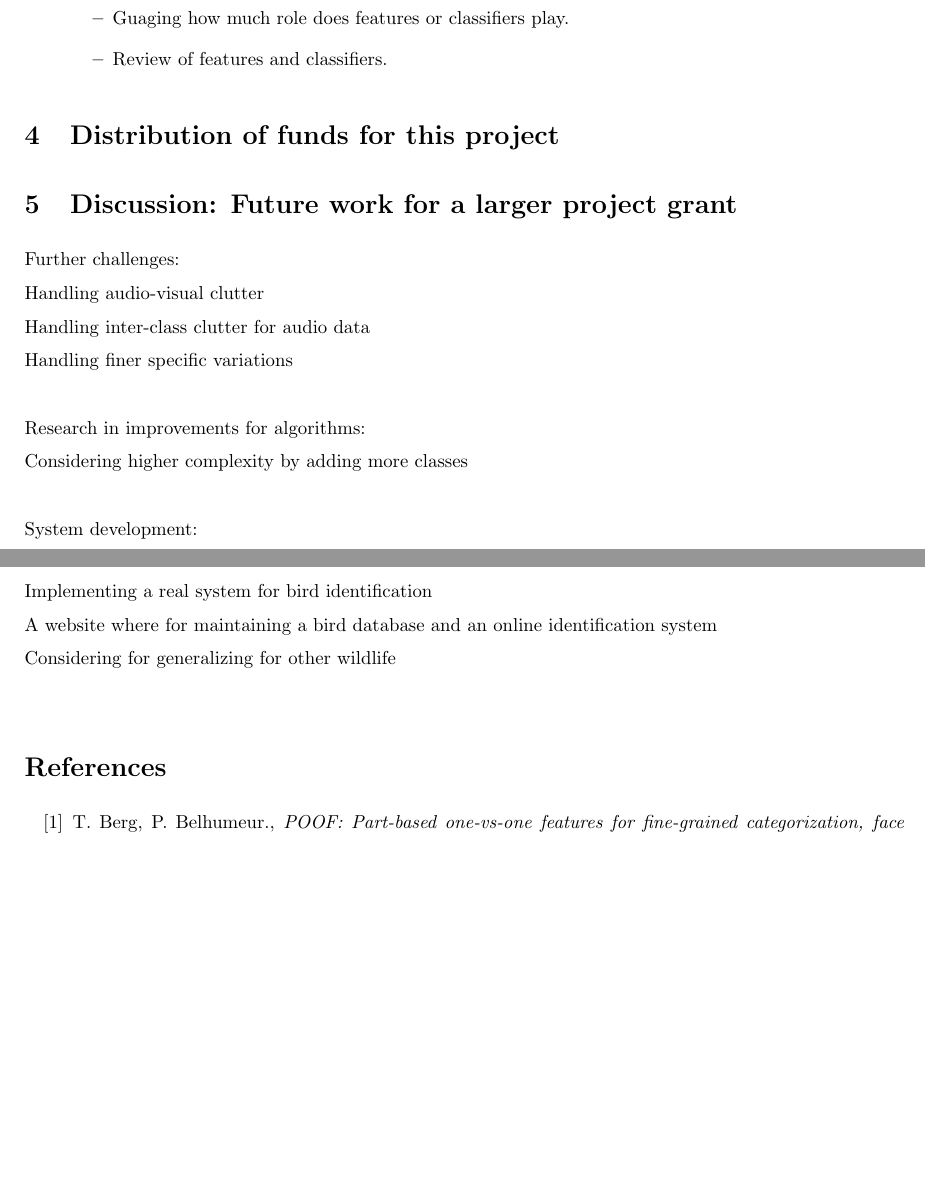
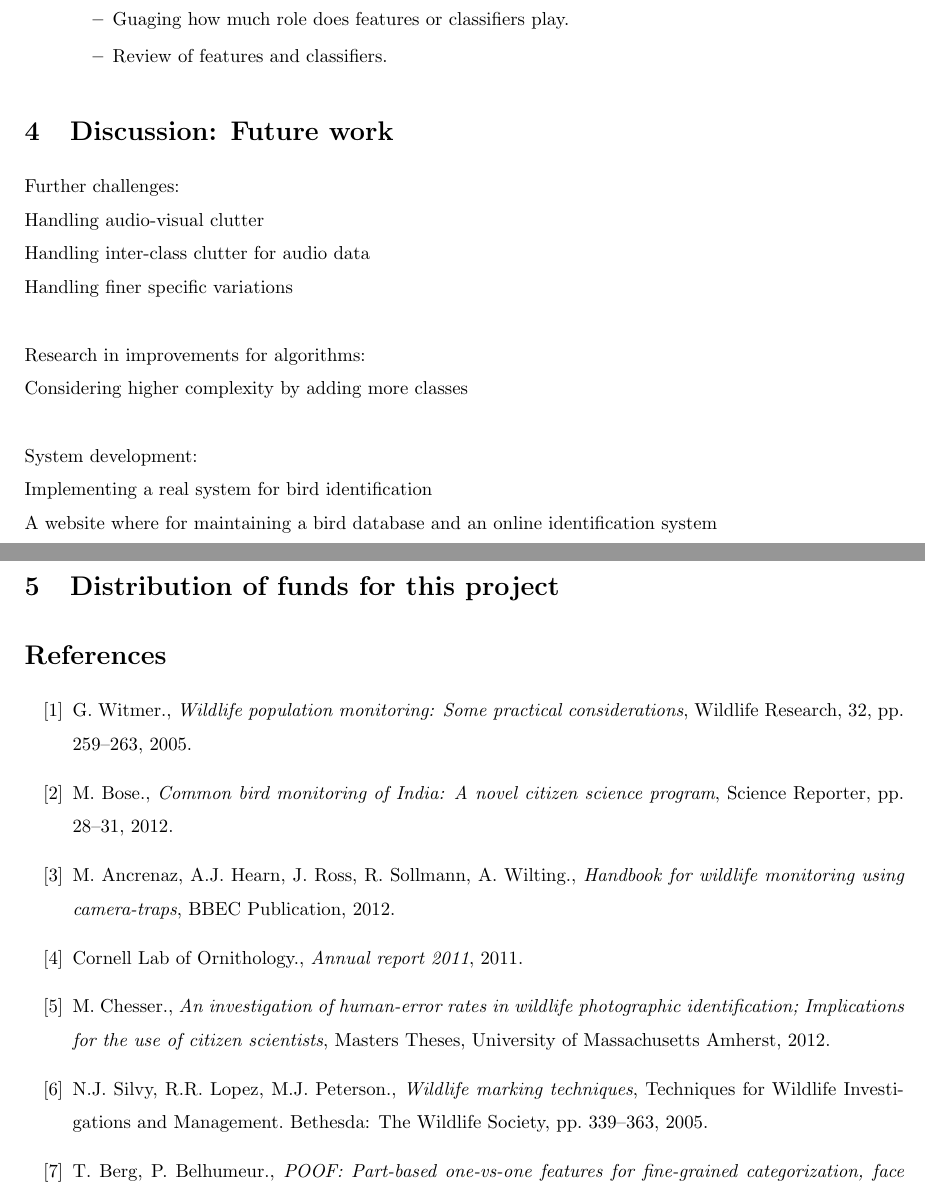
Before and after one commit to padmanrajan/seedgrant, a LaTeX document (adp_seedGrant.tex): two parts of pages 6 and 7 of 9, joined at a grey line, cut so that both start at the same text, the shorter picture padded with empty space. Compiled offline with LaTeX, dvips and Ghostscript.

Commit message:
pre-final-1

```diff
--- a/adp_seedGrant.tex
+++ b/adp_seedGrant.tex
@@ -201,9 +201,7 @@ Thus, based on the above discussion about various directions, we summarize the m
 %Algorithm development for detecting visual and audio instances in real videos
 %Algorithms for identification using frames from real but simplistic videos
 
-\section{Distribution of funds for this project}
-
-\section{Discussion: Future work for a larger project grant}
+\section{Discussion: Future work}
 
 Further challenges:\\
 Handling audio-visual clutter\\
@@ -214,13 +212,31 @@ Considering higher complexity by adding more classes \ \\ \ \\
 System development:\\
 Implementing a real system for bird identification\\
 A website where for maintaining a bird database and an online identification system\\
-Considering for generalizing for other wildlife\ \\
+%Considering for generalizing for other wildlife\ \\
 
+\section{Distribution of funds for this project}
 
 \begin{thebibliography}{100}
 
+%%% Arnavs bib begins here
 
-%%% Arnavs bib begins here
+\bibitem{monitor1}
+G. Witmer., \emph{Wildlife population monitoring: Some practical considerations}, Wildlife Research, 32, pp. 259--263, 2005.
+
+\bibitem{monitor2}
+M. Bose., \emph{Common bird monitoring of India: A novel citizen science program}, Science Reporter, pp. 28--31, 2012.
+
+\bibitem{monitor3}
+M. Ancrenaz, A.J. Hearn, J. Ross, R. Sollmann, A. Wilting., \emph{Handbook for wildlife monitoring using camera-traps}, BBEC Publication, 2012.
+
+\bibitem{monitor4}
+Cornell Lab of Ornithology., \emph{Annual report 2011}, 2011.
+
+\bibitem{human1}
+M. Chesser., \emph{An investigation of human-error rates in wildlife photographic identification; Implications for the use of citizen scientists}, Masters Theses, University of Massachusetts Amherst, 2012.
+
+\bibitem{human2}
+N.J. Silvy, R.R. Lopez, M.J. Peterson., \emph{Wildlife marking techniques}, Techniques for Wildlife Investigations and Management. Bethesda: The Wildlife Society, pp. 339--363, 2005.
 
 \bibitem{poof}
 T. Berg, P. Belhumeur., \emph{POOF: Part-based one-vs-one features for fine-grained categorization, face verification, and attribute estimation}, IEEE International Conference on Computer Vision and Pattern Recognition, (CVPR 2013), pp. 955--962, 2013.
```
Also changed, not shown: adp_seedGrant.tex (4 more changed lines).
